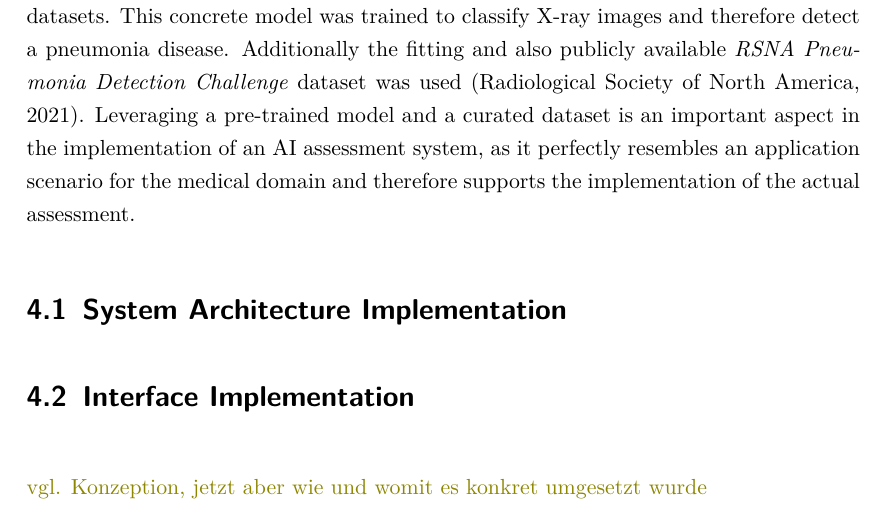
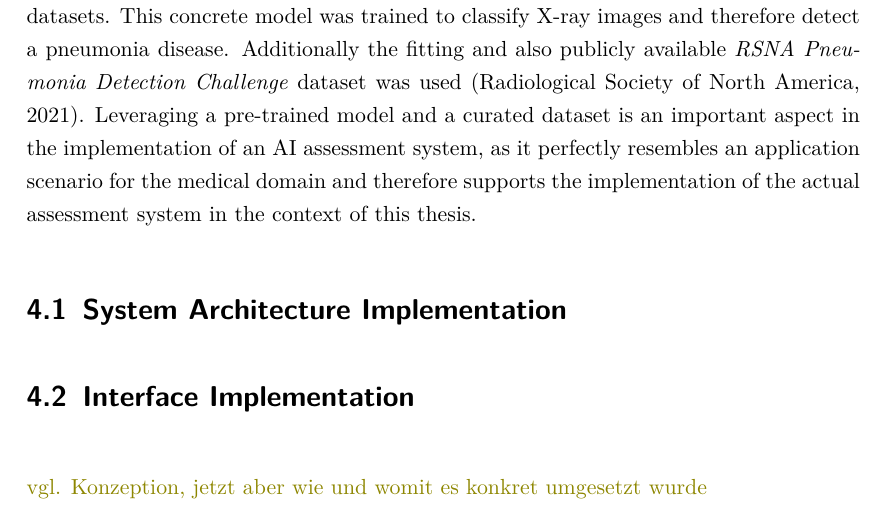
Before and after one commit to PBzdok/Master-Thesis, a LaTeX thesis (main.tex): part of page 56 of 97, cut so that both start at the same text. Compiled offline with pdfLaTeX.

Commit message:
small addition

```diff
--- a/main.tex
+++ b/main.tex
@@ -519,7 +519,7 @@ Being decoupled from the machine learning domain, the possible frontend implemen
 
 Referencing \autoref{subsection:existing_apps} and Clearbox, a Python based application leveraging \textit{Streamlit} will be used for implementing the AI assessment system \parencite{streamlit_website}. While there are many different possible alternatives to implement such a flexible distributed system (for example \textit{Django} or \textit{Flask} in combination with \textit{React}), Streamlit comes with a big advantage: The ability to directly transform Python scripts into deployment ready web applications including a GUI. This ability completely invalidates the disadvantage of building a flexible web based application, as it avoids the additional effort of implementing the communication between the presentational and the logic layer of a multi-tier application. Although strictly speaking a Streamlit-based application will not be multi-tiered in its implementation as it only consists of singular python scripts leveraging the Streamlit platform, which in turn hides most of the complexity of implementing a distributed, web based application. Additionally some flexibility in implementing the actual frontend of the application is lost by using such a omnipotent library, as there is no need for a specialized GUI technology. However it is reasonable to limit the implementation complexity of an AI assessment system prototype in the scope of this thesis by leveraging the Streamlit framework.
 
-Also in this conjuncture, it makes sense to limit the implementation complexity of a AI model to be used in the assessment system. Instead of developing a own model, a pre-trained model was chosen. The model used for the implementation of the assessment system prototype is the \texttt{densenet121-res224-rsna} model from \textcite{cohen_torchxrayvision_2021}. The model is part of an open source software library called \textit{TorchXRayVision} for working with chest X-ray datasets and deep learning models. It provides a common interface and common pre-processing chain for a wide set of publicly available chest X-ray datasets. This concrete model was trained to classify X-ray images and therefore detect a pneumonia disease. Additionally the fitting and also publicly available \textit{RSNA Pneumonia Detection Challenge} dataset was used \parencite{rsna_kaggle_website}. Leveraging a pre-trained model and a curated dataset is an important aspect in the implementation of an AI assessment system, as it perfectly resembles an application scenario for the medical domain and therefore supports the implementation of the actual assessment.
+Also in this conjuncture, it makes sense to limit the implementation complexity of a AI model to be used in the assessment system. Instead of developing a own model, a pre-trained model was chosen. The model used for the implementation of the assessment system prototype is the \texttt{densenet121-res224-rsna} model from \textcite{cohen_torchxrayvision_2021}. The model is part of an open source software library called \textit{TorchXRayVision} for working with chest X-ray datasets and deep learning models. It provides a common interface and common pre-processing chain for a wide set of publicly available chest X-ray datasets. This concrete model was trained to classify X-ray images and therefore detect a pneumonia disease. Additionally the fitting and also publicly available \textit{RSNA Pneumonia Detection Challenge} dataset was used \parencite{rsna_kaggle_website}. Leveraging a pre-trained model and a curated dataset is an important aspect in the implementation of an AI assessment system, as it perfectly resembles an application scenario for the medical domain and therefore supports the implementation of the actual assessment system in the context of this thesis.
 
 \section{System Architecture Implementation}
 
```
Also changed, not shown: main.pdf.
